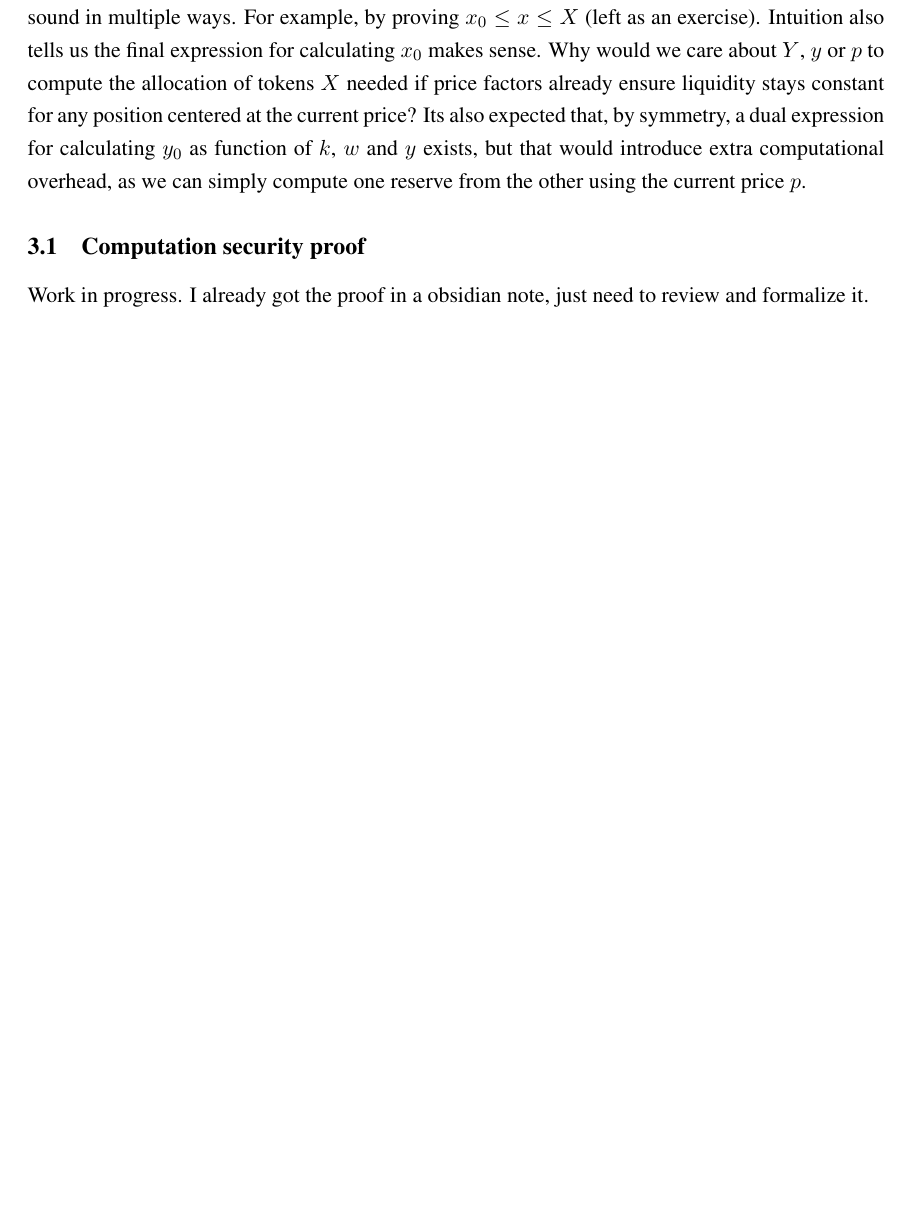
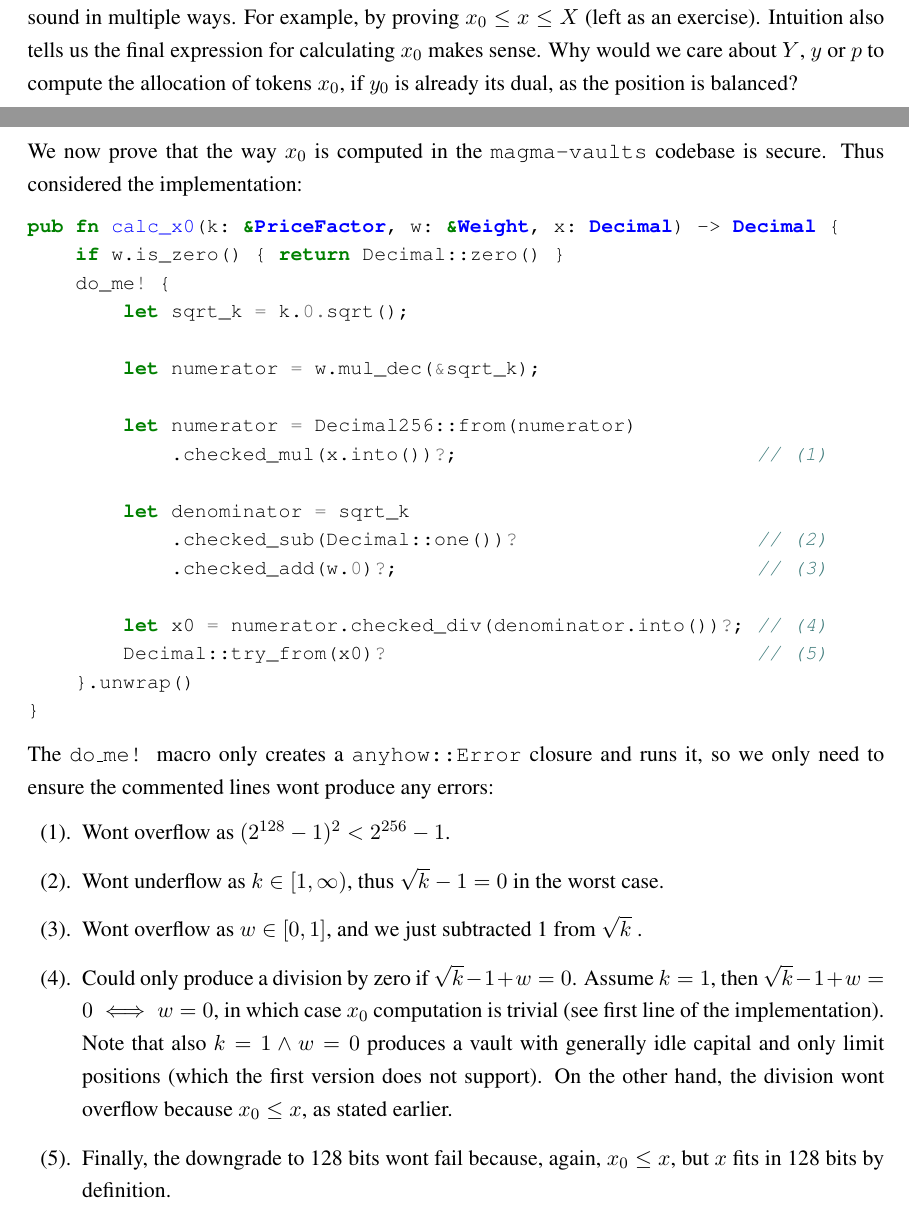
Before and after one commit to magma-vaults/magma-paper, a LaTeX paper (paper.tex): part of page 4 of 6 before the commit and two parts of pages 4 and 5 of 7 after it, the two joined at a grey line, cut so that both start at the same text, the shorter picture padded with empty space. Compiled offline with pdfLaTeX.

Commit message:
$ computation security

```diff
--- a/paper.tex
+++ b/paper.tex
@@ -11,6 +11,8 @@
 \usepackage{titling}
 \usepackage{url}
 \usepackage{xurl}
+\usepackage{minted}
+\usepackage{enumitem}
 
 \onehalfspacing
 
@@ -177,11 +179,7 @@ we of course can simply get $y_0$ as $y_0 = x_0p$, which ensures the
 reserves to be in proportion. We can ensure this derivation is sound
 in multiple ways. For example, by proving $x_0 \leq x \leq X$ (left as an exercise).
 Intuition also tells us the final expression for calculating $x_0$ makes sense.
-Why would we care about $Y$, $y$ or $p$ to compute the allocation of tokens $X$
-needed if price factors already ensure liquidity stays constant for any position
-centered at the current price? Its also expected that, by symmetry, a dual expression
-for calculating $y_0$ as function of $k$, $w$ and $y$ exists, but that would
-introduce extra computational overhead, as we can simply compute one reserve from
-the other using the current price $p$.
+Why would we care about $Y$, $y$ or $p$ to compute the allocation of tokens $x_0$,
+if $y_0$ is already its dual, as the position is balanced?
 
 
@@ -188,6 +187,46 @@ the other using the current price $p$.
 \subsection{Computation security proof}
-Work in progress. I already got the proof in a obsidian note, just need
-to review and formalize it.
+We now prove that the way $x_0$ is computed in the \texttt{magma-vaults} codebase
+is secure. Thus considered the implementation:
+\begin{minted}[fontsize=\small]{rust}
+pub fn calc_x0(k: &PriceFactor, w: &Weight, x: Decimal) -> Decimal {
+    if w.is_zero() { return Decimal::zero() }
+    do_me! {
+        let sqrt_k = k.0.sqrt();
+
+        let numerator = w.mul_dec(&sqrt_k);
+
+        let numerator = Decimal256::from(numerator)
+            .checked_mul(x.into())?;                         // (1)
+
+        let denominator = sqrt_k
+            .checked_sub(Decimal::one())?                    // (2)
+            .checked_add(w.0)?;                              // (3)
+
+        let x0 = numerator.checked_div(denominator.into())?; // (4)
+        Decimal::try_from(x0)?                               // (5)
+    }.unwrap()
+}
+\end{minted}
+The \texttt{do\_me!} macro only creates a \texttt{anyhow::Error} closure
+and runs it, so we only need to ensure the commented lines wont produce
+any errors:
+\begin{enumerate}[label=(\arabic*).]
+    \item Wont overflow as $(2^{128} - 1)^2 < 2^{256} - 1$.
+    \item Wont underflow as $k\in[1, \infty)$, thus $\sqrt k - 1 = 0$ in the
+        worst case.
+    \item Wont overflow as $w\in[0, 1]$, and we just subtracted 1 from $\sqrt
+        k$ .
+    \item Could only produce a division by zero if $\sqrt k -  1 + w = 0$.
+        Assume $k= 1$, then $\sqrt k - 1 + w = 0 \iff w = 0$, in which case
+        $x_0$ computation is trivial (see first line of the implementation).
+        Note that also $k = 1 \land w = 0$ produces a vault with generally idle
+        capital and only limit positions (which the first version does not
+        support). On the other hand, the division wont overflow because $x_0
+        \leq x$, as stated earlier.
+    \item Finally, the downgrade to 128 bits wont fail because, again, $x_0
+        \leq x$, but $x$ fits in 128 bits by definition.
+\end{enumerate}
+
 
 \section{Price function inverse computation}
 Its:
```
Also changed, not shown: paper.pdf (added), paper.tex (1 more changed lines), 1 other file.
